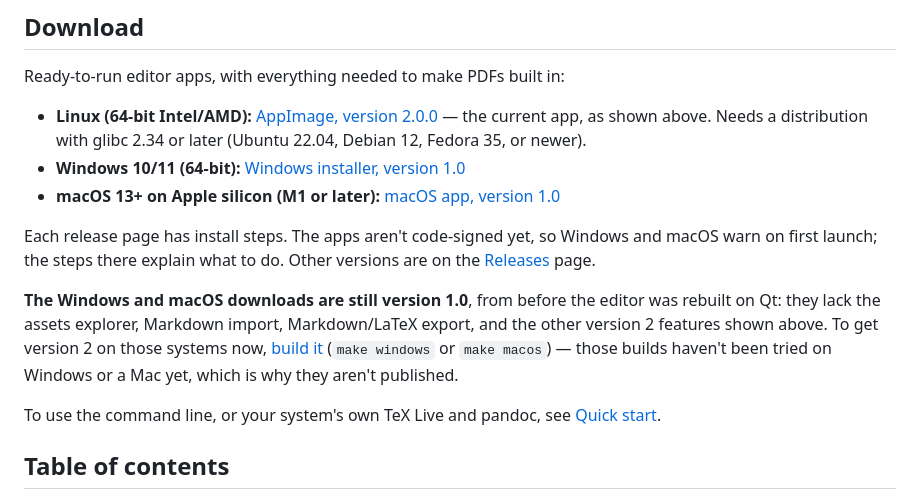
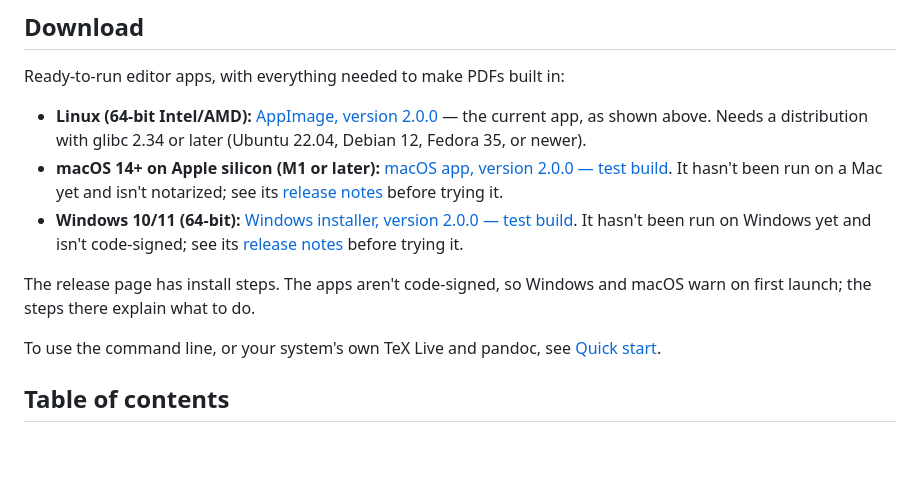
Before and after one commit to forloop11/markdown-cornell-notes, a Markdown page: README.md, the part around the change. GitHub-like rendering; blank space fills up the shorter version.

```diff
--- a/README.md
+++ b/README.md
@@ -33,19 +33,16 @@ Ready-to-run editor apps, with everything needed to make PDFs built in:
 - **Linux (64-bit Intel/AMD):** [AppImage, version 2.0.0](https://github.com/forloop11/markdown-cornell-notes/releases/tag/v2.0.0)
   — the current app, as shown above. Needs a distribution with glibc 2.34
   or later (Ubuntu 22.04, Debian 12, Fedora 35, or newer).
-- **Windows 10/11 (64-bit):** [Windows installer, version 1.0](https://github.com/forloop11/markdown-cornell-notes/releases/tag/v1.0.0)
-- **macOS 13+ on Apple silicon (M1 or later):** [macOS app, version 1.0](https://github.com/forloop11/markdown-cornell-notes/releases/tag/v1.0.1)
+- **macOS 14+ on Apple silicon (M1 or later):** [macOS app, version 2.0.0 — test build](https://github.com/forloop11/markdown-cornell-notes/releases/tag/v2.0.0).
+  It hasn't been run on a Mac yet and isn't notarized; see its
+  [release notes](docs/release-notes/macos-2.0.0.md) before trying it.
+- **Windows 10/11 (64-bit):** [Windows installer, version 2.0.0 — test build](https://github.com/forloop11/markdown-cornell-notes/releases/tag/v2.0.0).
+  It hasn't been run on Windows yet and isn't code-signed; see its
+  [release notes](docs/release-notes/windows-2.0.0.md) before trying it.
 
-Each release page has install steps. The apps aren't code-signed yet, so
+The release page has install steps. The apps aren't code-signed, so
 Windows and macOS warn on first launch; the steps there explain what to
-do. Other versions are on the [Releases](https://github.com/forloop11/markdown-cornell-notes/releases) page.
-
-**The Windows and macOS downloads are still version 1.0**, from before the
-editor was rebuilt on Qt: they lack the assets explorer, Markdown import,
-Markdown/LaTeX export, and the other version 2 features shown above. To
-get version 2 on those systems now, [build it](docs/installation.md)
-(`make windows` or `make macos`) — those builds haven't been tried on
-Windows or a Mac yet, which is why they aren't published.
+do.
 
 To use the command line, or your system's own TeX Live and pandoc, see
 [Quick start](#quick-start).
```
Also changed, not shown: docs/release-notes/macos-2.0.0.md (added, +114 -0 lines), docs/release-notes/windows-2.0.0.md (added, +109 -0 lines).
